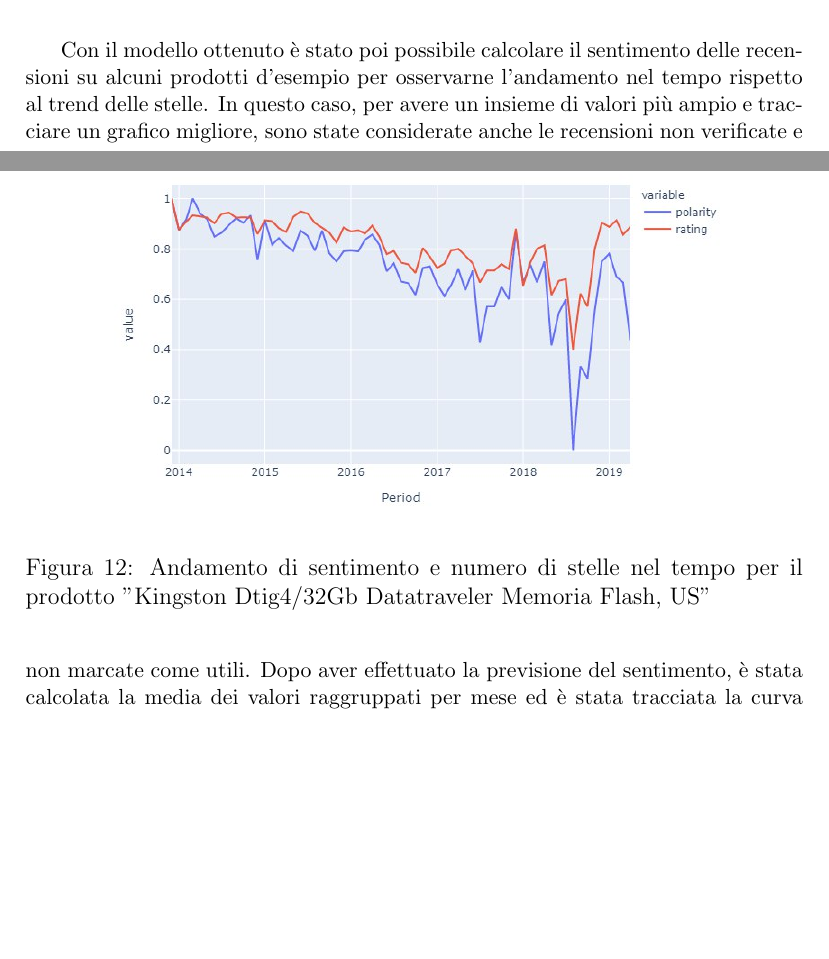
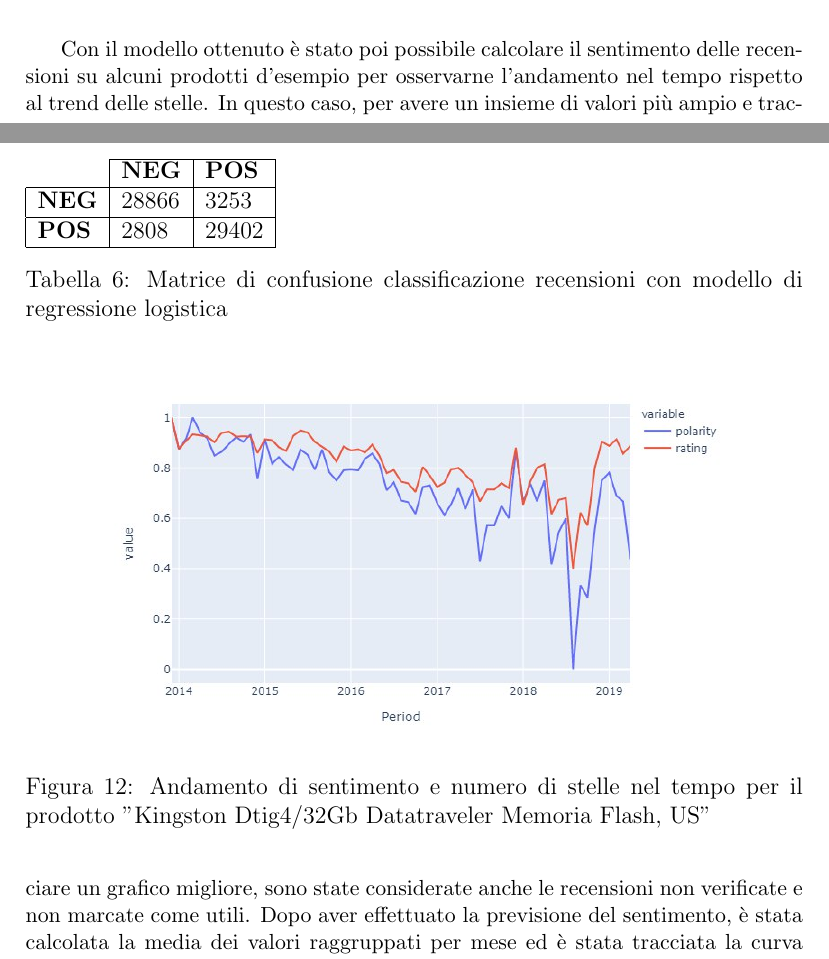
Before and after one commit to rpo19/DataAnalyticsProject, a LaTeX document (report/Report.tex, which reads report/SentimentAnalysis.tex): two parts of pages 18 and 19 of 20 before the commit and two parts of pages 18 and 19 of 21 after it, joined at a grey line, cut so that both start at the same text, the shorter picture padded with empty space. Compiled offline with pdfLaTeX.

Commit message:
added confusion matrix and accuracy for model

```diff
--- a/report/SentimentAnalysis.tex
+++ b/report/SentimentAnalysis.tex
@@ -36,3 +35,13 @@ Il modello è stato addestrato tramite una 10-fold cross-validation ed ha ottenu
+\begin{table}[]
+    \begin{tabular}{l|l|l|}
+    \cline{2-3}
+     & \textbf{NEG} & \textbf{POS} \\ \hline
+    \multicolumn{1}{|l|}{\textbf{NEG}} & 28866 & 3253 \\ \hline
+    \multicolumn{1}{|l|}{\textbf{POS}} & 2808 & 29402 \\ \hline
+    \end{tabular}
+    \caption{Matrice di confusione classificazione recensioni con modello di regressione logistica}
+    \label{tab:matriceConfusioneModello}
+\end{table}
 %AAAAAAAAAAAAAAAA: da qui in poi i risultati che mostriamo dovremmo tirarli fuori dalle recensioni non filtrate
 
 Con il modello ottenuto è stato poi possibile calcolare il sentimento delle recensioni su alcuni prodotti d'esempio per osservarne l'andamento nel tempo rispetto al trend delle stelle. In questo caso, per avere un insieme di valori più ampio e tracciare un grafico migliore, sono state considerate anche le recensioni non verificate e non marcate come utili. Dopo aver effettuato la previsione del sentimento, è stata calcolata la media dei valori raggruppati per mese ed è stata tracciata la curva nel tempo. Come si può vedere in figura \ref{fig:andamentoSentimentoProdotto}, la curva del sentimento e quella del numero medio di stelle\footnote{i valori medi del numero di stelle sono stati portati in una scala compresa tra 0 e 1} seguono lo stesso andamento. Inoltre, è stato calcolato un valore per rappresentare il trend della curva del sentimento, il quale corrisponde al coefficiente angolare della retta che meglio approssima la curva. Dato un prodotto, è quindi possibile verificare se il sentimento delle recensioni sia in crescita o meno. \\\\
```
Also changed, not shown: report/SentimentAnalysis.tex (5 more changed lines).
